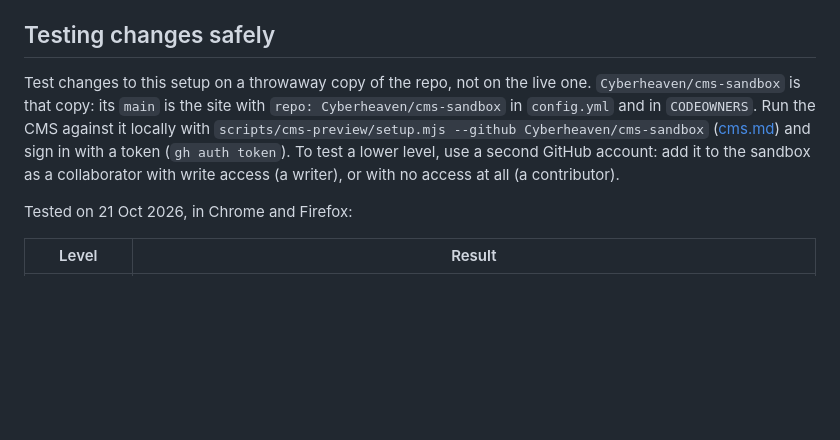
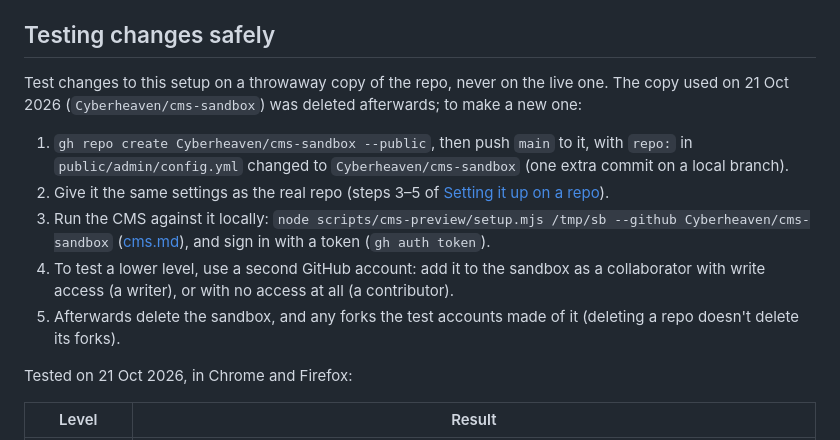
Before and after one commit to Cyberheaven/CyberHeaven, a Markdown page: docs/access-levels.md, the part around the change. Drawn GitHub-style; blank space fills up the shorter version.

Commit message:
docs/access-levels.md: the sandbox was deleted; how to make a new one for testing

```diff
--- a/docs/access-levels.md
+++ b/docs/access-levels.md
@@ -104,11 +104,18 @@ or closed on GitHub. `CODEOWNERS` can stay; without the rule it only requests re
 
 ## Testing changes safely
 
-Test changes to this setup on a throwaway copy of the repo, not on the live one. `Cyberheaven/cms-sandbox` is that
-copy: its `main` is the site with `repo: Cyberheaven/cms-sandbox` in `config.yml` and in `CODEOWNERS`. Run the CMS
-against it locally with `scripts/cms-preview/setup.mjs --github Cyberheaven/cms-sandbox` ([cms.md](cms.md#testing-the-cms-locally))
-and sign in with a token (`gh auth token`). To test a lower level, use a second GitHub account: add it to the
-sandbox as a collaborator with write access (a writer), or with no access at all (a contributor).
+Test changes to this setup on a throwaway copy of the repo, never on the live one. The copy used on 21 Oct 2026
+(`Cyberheaven/cms-sandbox`) was deleted afterwards; to make a new one:
+
+1. `gh repo create Cyberheaven/cms-sandbox --public`, then push `main` to it, with `repo:` in
+   `public/admin/config.yml` changed to `Cyberheaven/cms-sandbox` (one extra commit on a local branch).
+2. Give it the same settings as the real repo (steps 3–5 of [Setting it up on a repo](#setting-it-up-on-a-repo)).
+3. Run the CMS against it locally: `node scripts/cms-preview/setup.mjs /tmp/sb --github Cyberheaven/cms-sandbox`
+   ([cms.md](cms.md#testing-the-cms-locally)), and sign in with a token (`gh auth token`).
+4. To test a lower level, use a second GitHub account: add it to the sandbox as a collaborator with write access
+   (a writer), or with no access at all (a contributor).
+5. Afterwards delete the sandbox, and any forks the test accounts made of it (deleting a repo doesn't delete its
+   forks).
 
 Tested on 21 Oct 2026, in Chrome and Firefox:
 
```
